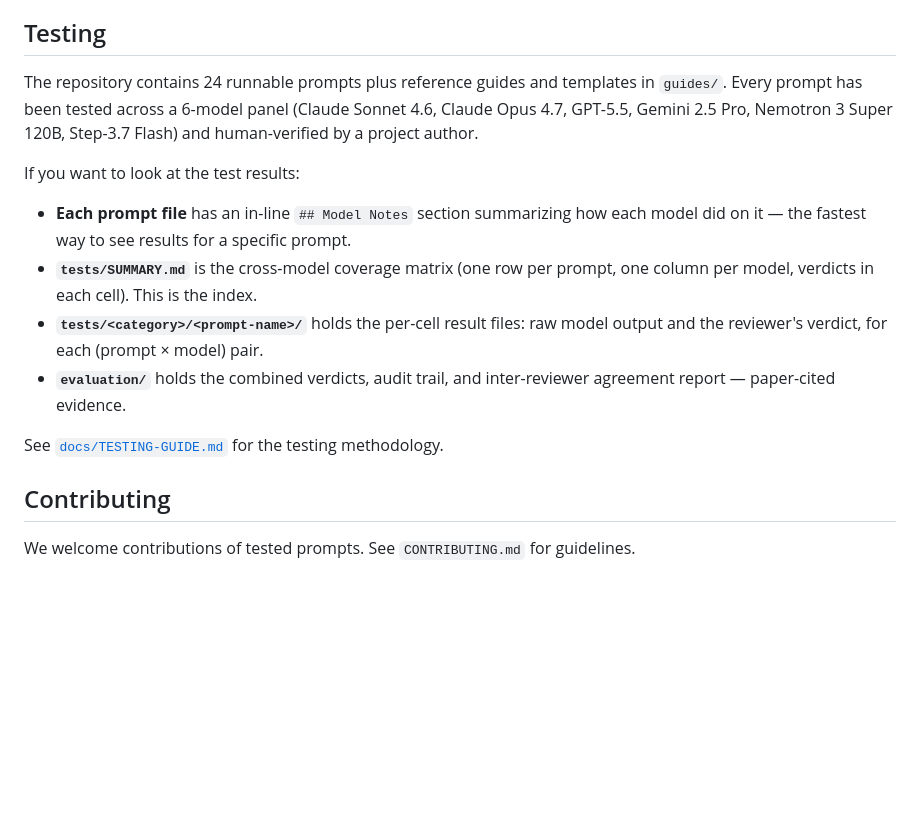
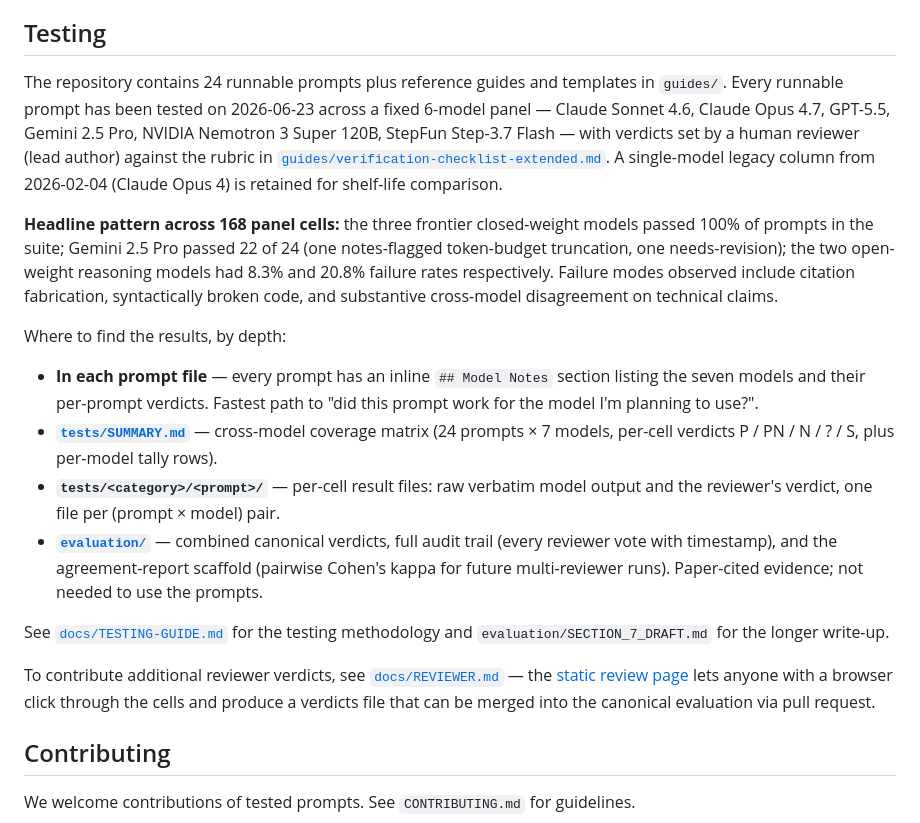
Before and after one commit to SharptonLab/PromptLab, a Markdown page: README.md, the part around the change. Rendered like a GitHub page; blank space fills up the shorter version.

```diff
--- a/README.md
+++ b/README.md
@@ -72,16 +72,20 @@ Each prompt includes:
 
 ## Testing
 
-The repository contains 24 runnable prompts plus reference guides and templates in `guides/`. Every prompt has been tested across a 6-model panel (Claude Sonnet 4.6, Claude Opus 4.7, GPT-5.5, Gemini 2.5 Pro, Nemotron 3 Super 120B, Step-3.7 Flash) and human-verified by a project author.
+The repository contains 24 runnable prompts plus reference guides and templates in `guides/`. Every runnable prompt has been tested on 2026-06-23 across a fixed 6-model panel — Claude Sonnet 4.6, Claude Opus 4.7, GPT-5.5, Gemini 2.5 Pro, NVIDIA Nemotron 3 Super 120B, StepFun Step-3.7 Flash — with verdicts set by a human reviewer (lead author) against the rubric in [`guides/verification-checklist-extended.md`](guides/verification-checklist-extended.md). A single-model legacy column from 2026-02-04 (Claude Opus 4) is retained for shelf-life comparison.
 
-If you want to look at the test results:
+**Headline pattern across 168 panel cells:** the three frontier closed-weight models passed 100% of prompts in the suite; Gemini 2.5 Pro passed 22 of 24 (one notes-flagged token-budget truncation, one needs-revision); the two open-weight reasoning models had 8.3% and 20.8% failure rates respectively. Failure modes observed include citation fabrication, syntactically broken code, and substantive cross-model disagreement on technical claims.
 
-- **Each prompt file** has an in-line `## Model Notes` section summarizing how each model did on it — the fastest way to see results for a specific prompt.
-- **`tests/SUMMARY.md`** is the cross-model coverage matrix (one row per prompt, one column per model, verdicts in each cell). This is the index.
-- **`tests/<category>/<prompt-name>/`** holds the per-cell result files: raw model output and the reviewer's verdict, for each (prompt × model) pair.
-- **`evaluation/`** holds the combined verdicts, audit trail, and inter-reviewer agreement report — paper-cited evidence.
+Where to find the results, by depth:
 
-See [`docs/TESTING-GUIDE.md`](docs/TESTING-GUIDE.md) for the testing methodology.
+- **In each prompt file** — every prompt has an inline `## Model Notes` section listing the seven models and their per-prompt verdicts. Fastest path to "did this prompt work for the model I'm planning to use?".
+- **[`tests/SUMMARY.md`](tests/SUMMARY.md)** — cross-model coverage matrix (24 prompts × 7 models, per-cell verdicts P / PN / N / ? / S, plus per-model tally rows).
+- **`tests/<category>/<prompt>/`** — per-cell result files: raw verbatim model output and the reviewer's verdict, one file per (prompt × model) pair.
+- **[`evaluation/`](evaluation/)** — combined canonical verdicts, full audit trail (every reviewer vote with timestamp), and the agreement-report scaffold (pairwise Cohen's kappa for future multi-reviewer runs). Paper-cited evidence; not needed to use the prompts.
+
+See [`docs/TESTING-GUIDE.md`](docs/TESTING-GUIDE.md) for the testing methodology and `evaluation/SECTION_7_DRAFT.md` for the longer write-up.
+
+To contribute additional reviewer verdicts, see [`docs/REVIEWER.md`](docs/REVIEWER.md) — the [static review page](https://sharptonlab.github.io/PromptLab/docs/) lets anyone with a browser click through the cells and produce a verdicts file that can be merged into the canonical evaluation via pull request.
 
 ## Contributing
 
```
Also changed, not shown: evaluation/AI_DISCLOSURE_DRAFT.md (added, +38 -0 lines), evaluation/SECTION_7_DRAFT.md (added, +189 -0 lines).
